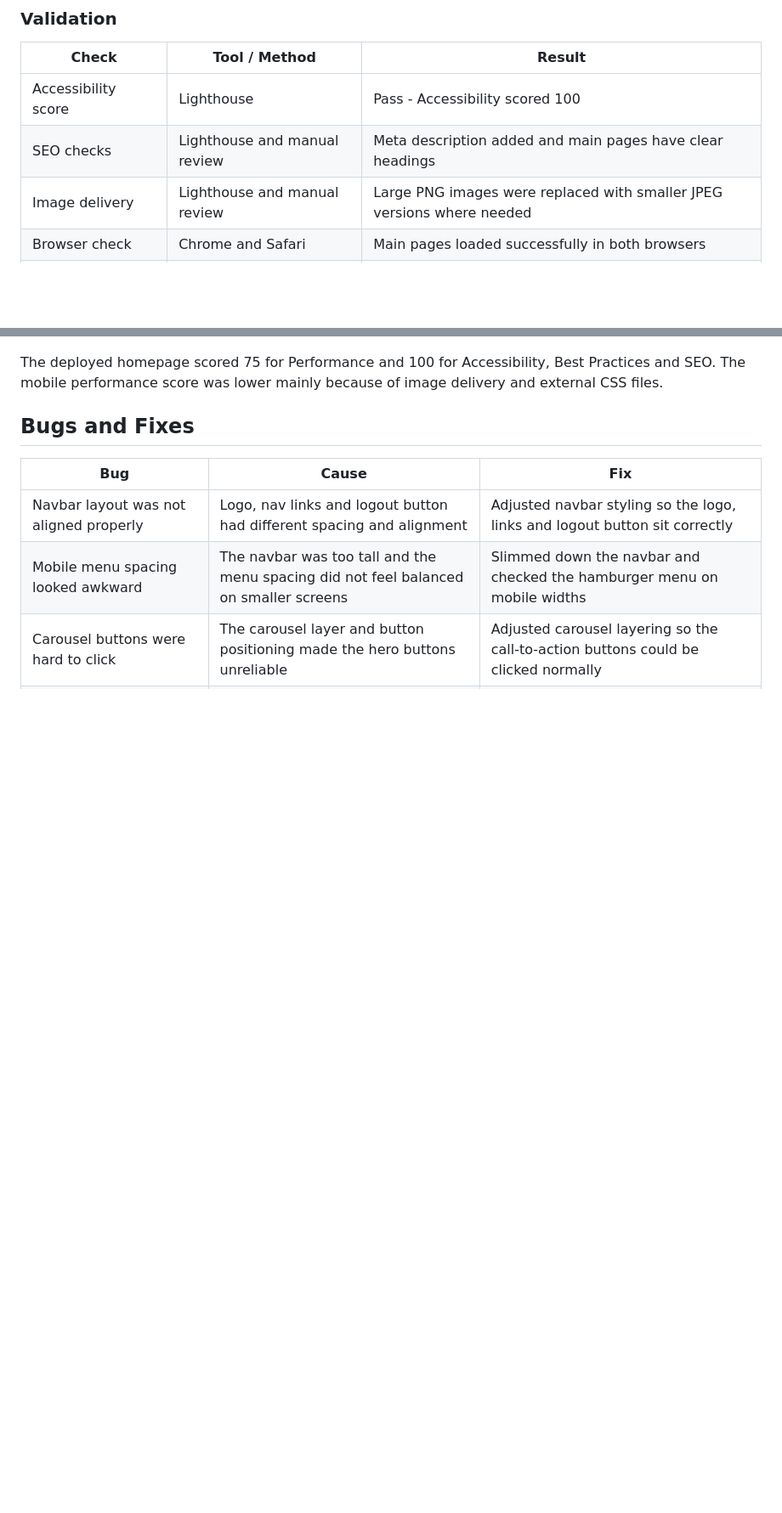
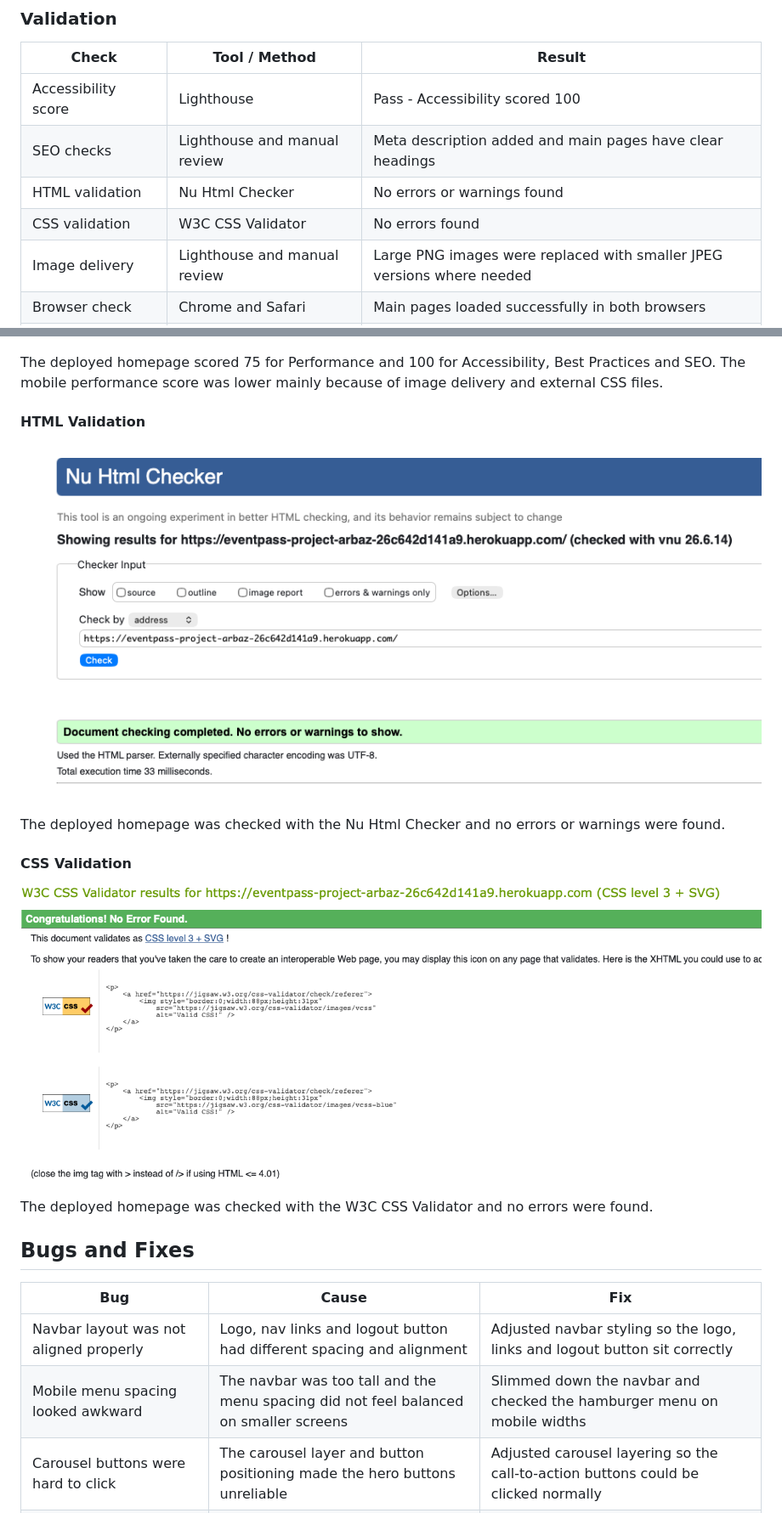
Before and after one commit to bankaiogx/eventpass, a Markdown page: README.md, 2 parts joined by grey strips. Shown: that part at 85% size. GitHub-like rendering; pictures changed too: documentation/testing/css_validator.png (added), documentation/testing/html_validator.png (added); blank space fills up the shorter version.

Commit message:
add html and css validation screenshots

```diff
--- a/README.md
+++ b/README.md
@@ -696,6 +696,8 @@ The payment success page was checked on mobile after completing a Stripe test pa
 |-------|---------------|--------|
 | Accessibility score | Lighthouse | Pass - Accessibility scored 100 |
 | SEO checks | Lighthouse and manual review | Meta description added and main pages have clear headings |
+| HTML validation | Nu Html Checker | No errors or warnings found |
+| CSS validation | W3C CSS Validator | No errors found |
 | Image delivery | Lighthouse and manual review | Large PNG images were replaced with smaller JPEG versions where needed |
 | Browser check | Chrome and Safari | Main pages loaded successfully in both browsers |
 | Mobile check | Browser developer tools | Main pages worked at 390px and 360px widths |
@@ -715,6 +717,18 @@ The deployed homepage scored 96 for Performance and 100 for Accessibility, Best
 ![Lighthouse mobile result](documentation/testing/lighthouse_mobile.png)
 
 The deployed homepage scored 75 for Performance and 100 for Accessibility, Best Practices and SEO. The mobile performance score was lower mainly because of image delivery and external CSS files.
+
+#### HTML Validation
+
+![HTML validation result](documentation/testing/html_validator.png)
+
+The deployed homepage was checked with the Nu Html Checker and no errors or warnings were found.
+
+#### CSS Validation
+
+![CSS validation result](documentation/testing/css_validator.png)
+
+The deployed homepage was checked with the W3C CSS Validator and no errors were found.
 
 ## Bugs and Fixes
 
```
